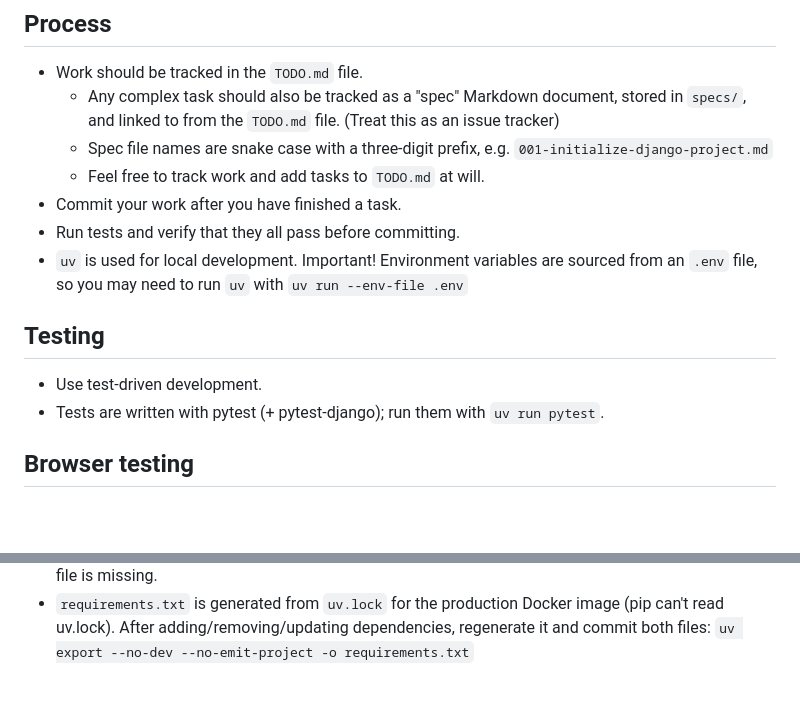
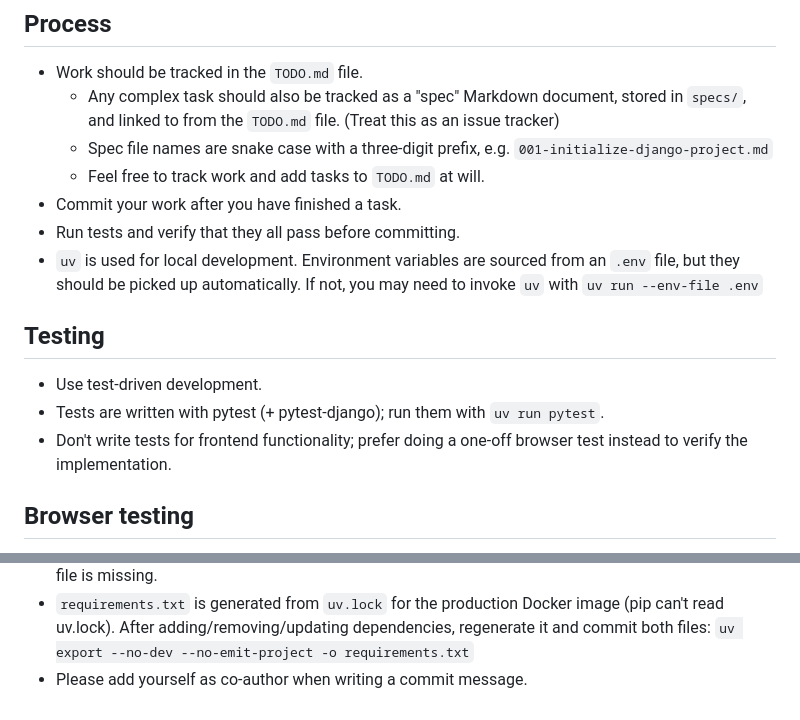
Before and after one commit to chreke/cream, a Markdown page: AGENTS.md, 2 parts joined by grey strips. Drawn GitHub-style; blank space fills up the shorter version.

Commit message:
Udpate AGENTS.md

```diff
--- a/AGENTS.md
+++ b/AGENTS.md
@@ -20,14 +20,16 @@ important that this document be kept up to date.
     - Feel free to track work and add tasks to `TODO.md` at will.
 - Commit your work after you have finished a task.
 - Run tests and verify that they all pass before committing.
-- `uv` is used for local development. Important! Environment variables are
-  sourced from an `.env` file, so you may need to run `uv` with `uv run
-  --env-file .env`
+- `uv` is used for local development. Environment variables are
+  sourced from an `.env` file, but they should be picked up automatically. If
+  not, you may need to invoke `uv` with `uv run --env-file .env`
 
 ## Testing
 
 - Use test-driven development.
 - Tests are written with pytest (+ pytest-django); run them with `uv run pytest`.
+- Don't write tests for frontend functionality; prefer doing a one-off browser
+  test instead to verify the implementation.
 
 ## Browser testing
 
@@ -78,3 +80,4 @@ important that this document be kept up to date.
   image (pip can't read uv.lock). After adding/removing/updating
   dependencies, regenerate it and commit both files:
   `uv export --no-dev --no-emit-project -o requirements.txt`
+- Please add yourself as co-author when writing a commit message.
```
